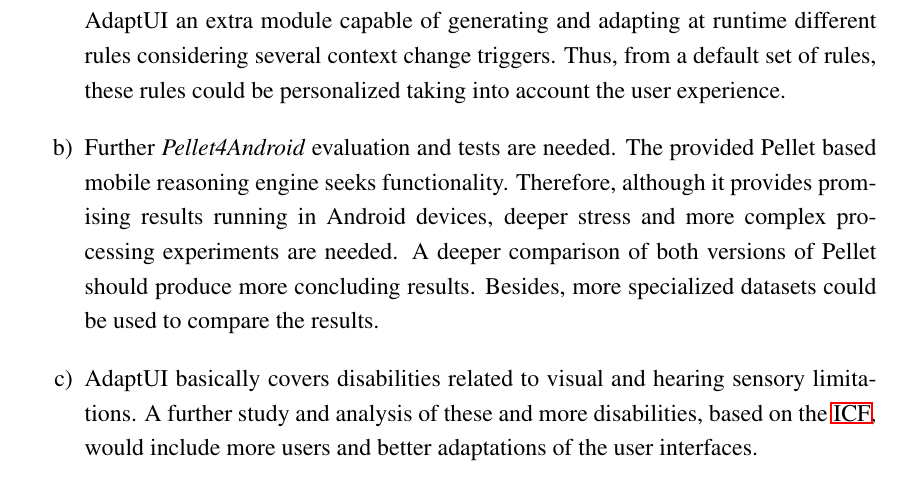
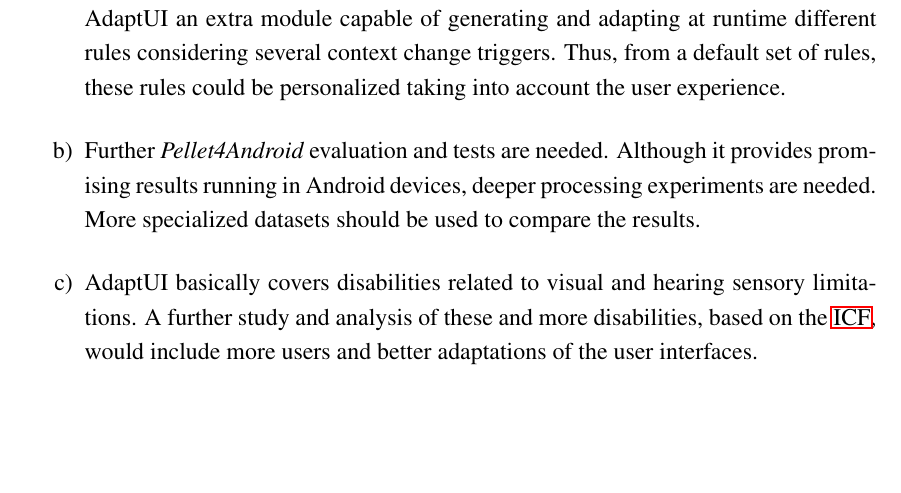
Before and after one commit to edlectrico/dissertation, a LaTeX thesis (dissertation.tex, which reads 6_conclusion/64_future_work.tex): part of page 216 of 235, cut so that both start at the same text, the shorter picture padded with empty space. Compiled offline with pdfLaTeX; a LaTeX package or settings file that is missing is left out.

Commit message:
Fixed sentence.

```diff
--- a/6_conclusion/64_future_work.tex
+++ b/6_conclusion/64_future_work.tex
@@ -17,12 +17,10 @@
   triggers. Thus, from a default set of rules, these rules could be personalized
   taking into account the user experience.
 
-  \item Further \textit{Pellet4Android} evaluation and tests are needed. The
-  provided Pellet based mobile reasoning engine seeks functionality. Therefore,
-  although it provides promising results running in Android devices, deeper
-  stress and  more complex processing experiments are needed. A deeper comparison
-  of both versions of Pellet should produce more concluding results. Besides, more
-  specialized datasets could be used to compare the results.
+  \item Further \textit{Pellet4Android} evaluation and tests are needed. Although
+  it provides promising results running in Android devices, deeper processing
+  experiments are needed. More specialized datasets should be used to compare
+  the results.
 
   \item AdaptUI basically covers disabilities related to visual and hearing
   sensory limitations. A further study and analysis of these and more
```
